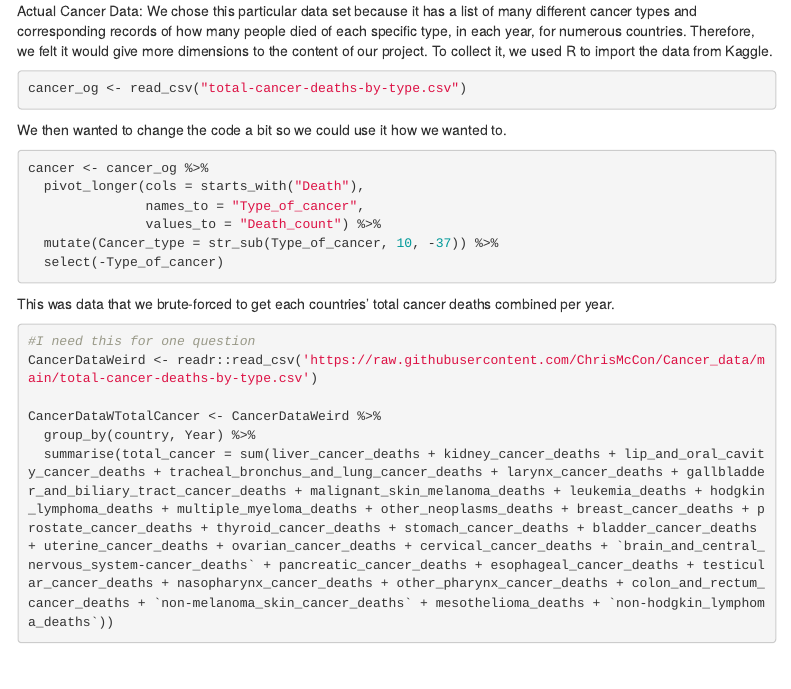
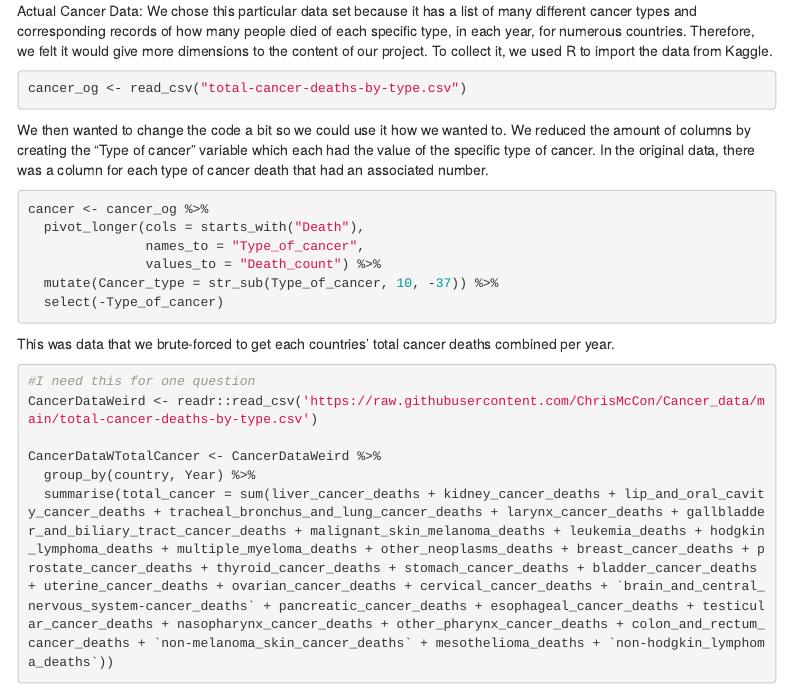
Before and after one commit to thuang111/Ting_Tam_Chris_final_project, an R Markdown document (ideas.Rmd): the page in a window 1100 px wide, from 1200 px down. Rendered offline with R 4.5, knitr and Pandoc, with nearby package versions; the code chunks are not run, so their results and figures are left out; menus at the side of the page are left out.

Commit message:
More info

````diff
--- a/ideas.Rmd
+++ b/ideas.Rmd
@@ -65,7 +65,7 @@ Actual Cancer Data: We chose this particular data set because it has a list of m
 cancer_og <- read_csv("total-cancer-deaths-by-type.csv")
 ```
 
-We then wanted to change the code a bit so we could use it how we wanted to.
+We then wanted to change the code a bit so we could use it how we wanted to. We reduced the amount of columns by creating the "Type of cancer" variable which each had the value of the specific type of cancer. In the original data, there was a column for each type of cancer death that had an associated number.
 ```{r cleaning up the variables}
 cancer <- cancer_og %>%
   pivot_longer(cols = starts_with("Death"),
````
Also changed, not shown: ideas_files/figure-html/unnamed-chunk-2-1.png (added), ideas_files/figure-html/unnamed-chunk-3-1.png, ideas_files/figure-html/unnamed-chunk-4-1.png, ideas_files/figure-html/unnamed-chunk-5-1.png, ideas_files/figure-html/unnamed-chunk-6-1.png, ideas_files/figure-html/unnamed-chunk-7-1.png, ideas_files/figure-html/unnamed-chunk-8-1.png, ideas_files/figure-html/unnamed-chunk-9-1.png (added), ideas_files/figure-html/unnamed-chunk-9-2.png (added).
